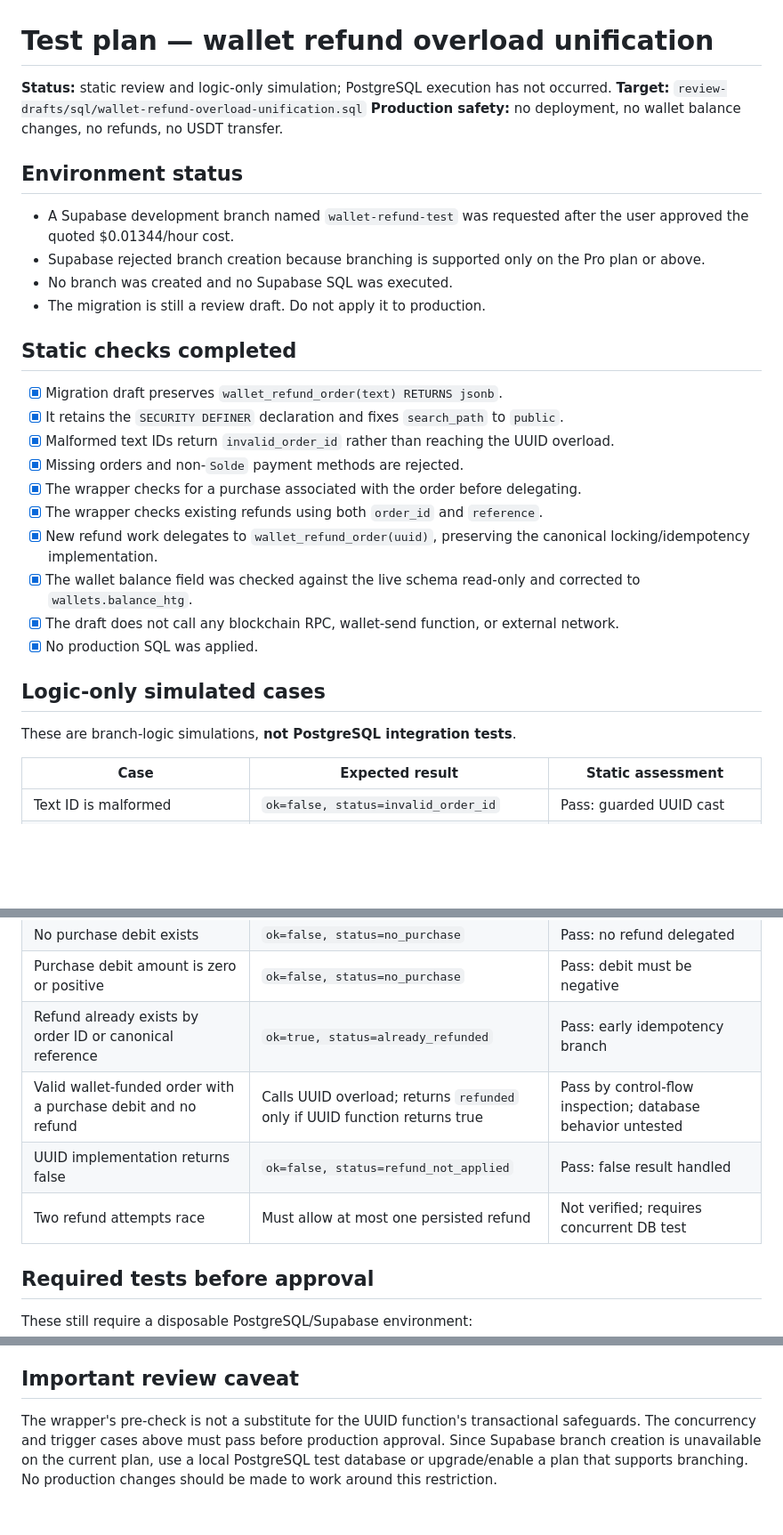
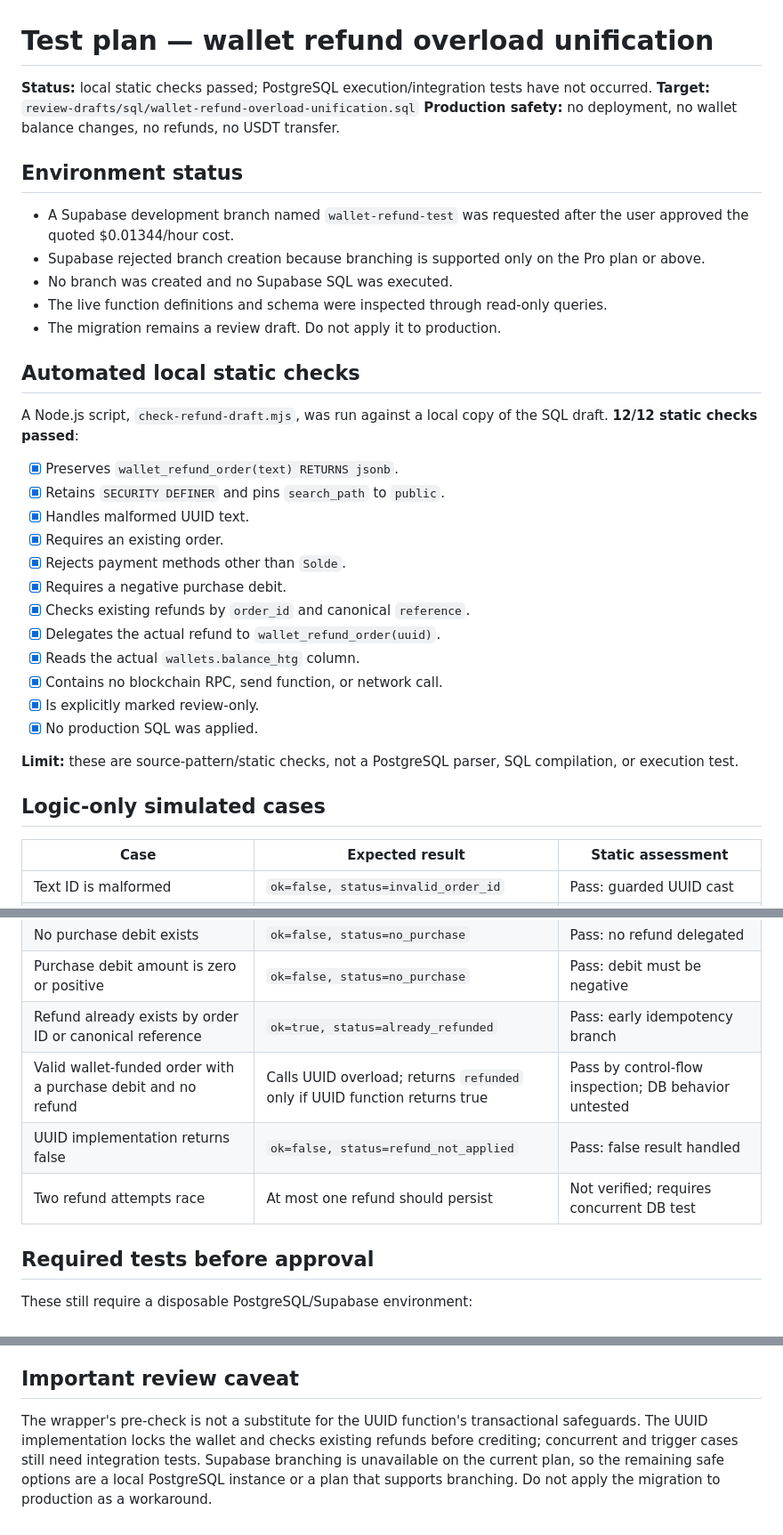
Before and after one commit to clerveauxeisenhower52-ops/cash-boost-site, a Markdown page: review-drafts/sql/wallet-refund-overload-test-plan.md, 3 parts joined by grey strips. Shown at 89% size. Rendered like a GitHub page; blank space fills up the shorter version.

Commit message:
Record passing local static checks for refund SQL draft

```diff
--- a/review-drafts/sql/wallet-refund-overload-test-plan.md
+++ b/review-drafts/sql/wallet-refund-overload-test-plan.md
@@ -1,6 +1,6 @@
 # Test plan — wallet refund overload unification
 
-**Status:** static review and logic-only simulation; PostgreSQL execution has not occurred.
+**Status:** local static checks passed; PostgreSQL execution/integration tests have not occurred.
 **Target:** `review-drafts/sql/wallet-refund-overload-unification.sql`
 **Production safety:** no deployment, no wallet balance changes, no refunds, no USDT transfer.
 
@@ -9,24 +9,29 @@
 - A Supabase development branch named `wallet-refund-test` was requested after the user approved the quoted $0.01344/hour cost.
 - Supabase rejected branch creation because branching is supported only on the Pro plan or above.
 - No branch was created and no Supabase SQL was executed.
-- The migration is still a review draft. Do not apply it to production.
+- The live function definitions and schema were inspected through read-only queries.
+- The migration remains a review draft. Do not apply it to production.
 
-## Static checks completed
+## Automated local static checks
 
-- [x] Migration draft preserves `wallet_refund_order(text) RETURNS jsonb`.
-- [x] It retains the `SECURITY DEFINER` declaration and fixes `search_path` to `public`.
-- [x] Malformed text IDs return `invalid_order_id` rather than reaching the UUID overload.
-- [x] Missing orders and non-`Solde` payment methods are rejected.
-- [x] The wrapper checks for a purchase associated with the order before delegating.
-- [x] The wrapper checks existing refunds using both `order_id` and `reference`.
-- [x] New refund work delegates to `wallet_refund_order(uuid)`, preserving the canonical locking/idempotency implementation.
-- [x] The wallet balance field was checked against the live schema read-only and corrected to `wallets.balance_htg`.
-- [x] The draft does not call any blockchain RPC, wallet-send function, or external network.
+A Node.js script, `check-refund-draft.mjs`, was run against a local copy of the SQL draft. **12/12 static checks passed**:
+
+- [x] Preserves `wallet_refund_order(text) RETURNS jsonb`.
+- [x] Retains `SECURITY DEFINER` and pins `search_path` to `public`.
+- [x] Handles malformed UUID text.
+- [x] Requires an existing order.
+- [x] Rejects payment methods other than `Solde`.
+- [x] Requires a negative purchase debit.
+- [x] Checks existing refunds by `order_id` and canonical `reference`.
+- [x] Delegates the actual refund to `wallet_refund_order(uuid)`.
+- [x] Reads the actual `wallets.balance_htg` column.
+- [x] Contains no blockchain RPC, send function, or network call.
+- [x] Is explicitly marked review-only.
 - [x] No production SQL was applied.
 
+**Limit:** these are source-pattern/static checks, not a PostgreSQL parser, SQL compilation, or execution test.
+
 ## Logic-only simulated cases
-
-These are branch-logic simulations, **not PostgreSQL integration tests**.
 
 | Case | Expected result | Static assessment |
 |---|---|---|
@@ -36,9 +41,9 @@ These are branch-logic simulations, **not PostgreSQL integration tests**.
 | No purchase debit exists | `ok=false, status=no_purchase` | Pass: no refund delegated |
 | Purchase debit amount is zero or positive | `ok=false, status=no_purchase` | Pass: debit must be negative |
 | Refund already exists by order ID or canonical reference | `ok=true, status=already_refunded` | Pass: early idempotency branch |
-| Valid wallet-funded order with a purchase debit and no refund | Calls UUID overload; returns `refunded` only if UUID function returns true | Pass by control-flow inspection; database behavior untested |
+| Valid wallet-funded order with a purchase debit and no refund | Calls UUID overload; returns `refunded` only if UUID function returns true | Pass by control-flow inspection; DB behavior untested |
 | UUID implementation returns false | `ok=false, status=refund_not_applied` | Pass: false result handled |
-| Two refund attempts race | Must allow at most one persisted refund | Not verified; requires concurrent DB test |
+| Two refund attempts race | At most one refund should persist | Not verified; requires concurrent DB test |
 
 ## Required tests before approval
 
@@ -57,4 +62,4 @@ These still require a disposable PostgreSQL/Supabase environment:
 
 ## Important review caveat
 
-The wrapper's pre-check is not a substitute for the UUID function's transactional safeguards. The concurrency and trigger cases above must pass before production approval. Since Supabase branch creation is unavailable on the current plan, use a local PostgreSQL test database or upgrade/enable a plan that supports branching. No production changes should be made to work around this restriction.
+The wrapper's pre-check is not a substitute for the UUID function's transactional safeguards. The UUID implementation locks the wallet and checks existing refunds before crediting; concurrent and trigger cases still need integration tests. Supabase branching is unavailable on the current plan, so the remaining safe options are a local PostgreSQL instance or a plan that supports branching. Do not apply the migration to production as a workaround.
```
